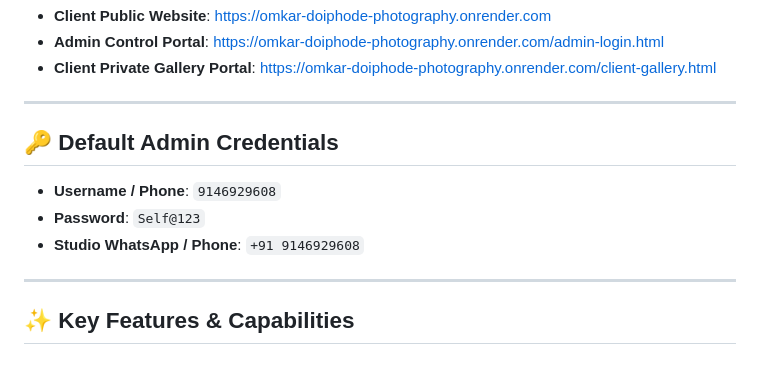
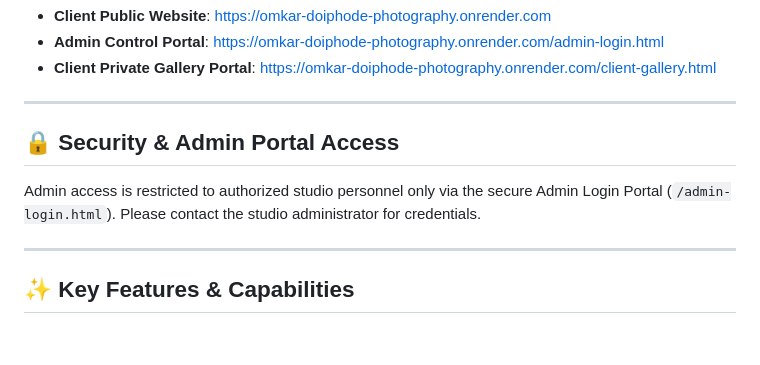
Before and after one commit to Saurabhdoiphode/Omkar_Doiphode_Photography, a Markdown page: README.md, the part around the change. Drawn GitHub-style.

Commit message:
Remove sensitive admin credentials from README.md

```diff
--- a/README.md
+++ b/README.md
@@ -14,11 +14,9 @@ A high-end, full-stack photography studio web application and client booking man
 
 ---
 
-## 🔑 Default Admin Credentials
+## 🔒 Security & Admin Portal Access
 
-- **Username / Phone**: `9146929608`
-- **Password**: `Self@123`
-- **Studio WhatsApp / Phone**: `+91 9146929608`
+Admin access is restricted to authorized studio personnel only via the secure Admin Login Portal (`/admin-login.html`). Please contact the studio administrator for credentials.
 
 ---
 
```
